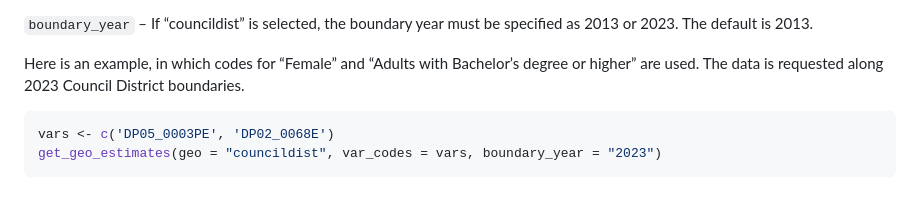
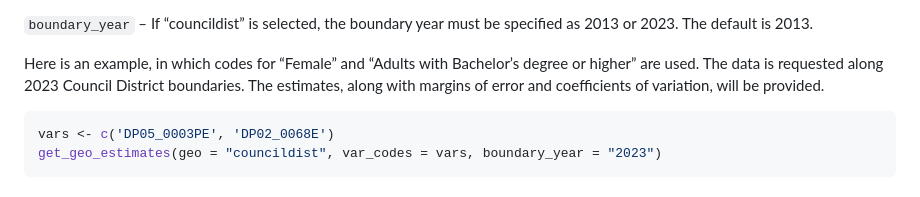
Before and after one commit to NewYorkCityCouncil/councilverse, a Markdown page: README.md, the part around the change. GitHub-like rendering.

````diff
--- a/README.md
+++ b/README.md
@@ -142,7 +142,8 @@ be specified as 2013 or 2023. The default is 2013.
 
 Here is an example, in which codes for “Female” and “Adults with
 Bachelor’s degree or higher” are used. The data is requested along 2023
-Council District boundaries.
+Council District boundaries. The estimates, along with margins of error
+and coefficients of variation, will be provided.
 
 ``` r
 vars <- c('DP05_0003PE', 'DP02_0068E')
````
